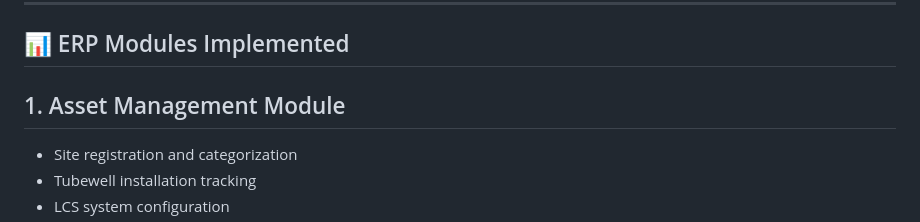
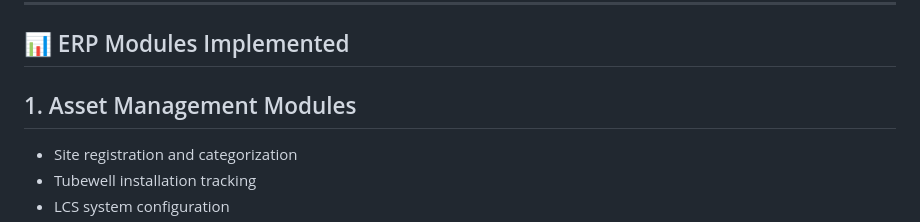
Before and after one commit to ashakiranjyoti/Infrastructure-Asset-Management-ERP, a Markdown page: README.md, the part around the change. Rendered like a GitHub page.

```diff
--- a/README.md
+++ b/README.md
@@ -19,7 +19,7 @@ This is a **portfolio project** demonstrating enterprise-level asset management
 
 ## 📊 ERP Modules Implemented
 
-## 1. Asset Management Module
+## 1. Asset Management Modules
 - Site registration and categorization
 - Tubewell installation tracking
 - LCS system configuration
```
